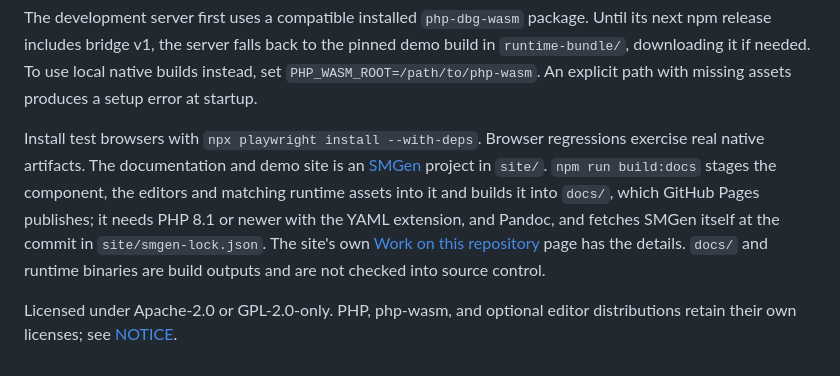
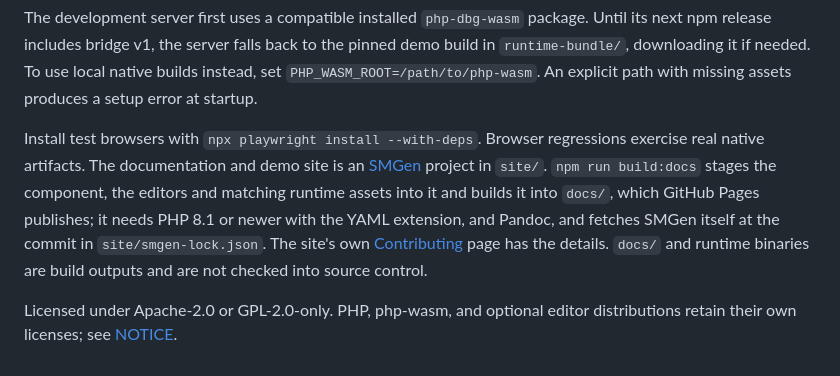
Before and after one commit to seanmorris/php-dbg-component, a Markdown page: README.md, the part around the change. Drawn GitHub-style.

Commit message:
Call the contributor page Contributing
It was "Work on this repository" in the contents, its heading, its
title and the README's link to it.

```diff
--- a/README.md
+++ b/README.md
@@ -217,6 +217,6 @@ npm start
 
 The development server first uses a compatible installed `php-dbg-wasm` package. Until its next npm release includes bridge v1, the server falls back to the pinned demo build in `runtime-bundle/`, downloading it if needed. To use local native builds instead, set `PHP_WASM_ROOT=/path/to/php-wasm`. An explicit path with missing assets produces a setup error at startup.
 
-Install test browsers with `npx playwright install --with-deps`. Browser regressions exercise real native artifacts. The documentation and demo site is an [SMGen](https://seanmorris.github.io/smgen/) project in `site/`. `npm run build:docs` stages the component, the editors and matching runtime assets into it and builds it into `docs/`, which GitHub Pages publishes; it needs PHP 8.1 or newer with the YAML extension, and Pandoc, and fetches SMGen itself at the commit in `site/smgen-lock.json`. The site's own [Work on this repository](site/pages/development.md) page has the details. `docs/` and runtime binaries are build outputs and are not checked into source control.
+Install test browsers with `npx playwright install --with-deps`. Browser regressions exercise real native artifacts. The documentation and demo site is an [SMGen](https://seanmorris.github.io/smgen/) project in `site/`. `npm run build:docs` stages the component, the editors and matching runtime assets into it and builds it into `docs/`, which GitHub Pages publishes; it needs PHP 8.1 or newer with the YAML extension, and Pandoc, and fetches SMGen itself at the commit in `site/smgen-lock.json`. The site's own [Contributing](site/pages/development.md) page has the details. `docs/` and runtime binaries are build outputs and are not checked into source control.
 
 Licensed under Apache-2.0 or GPL-2.0-only. PHP, php-wasm, and optional editor distributions retain their own licenses; see [NOTICE](NOTICE).
```
Also changed, not shown: site/pages/development.md (+2 -2 lines).
